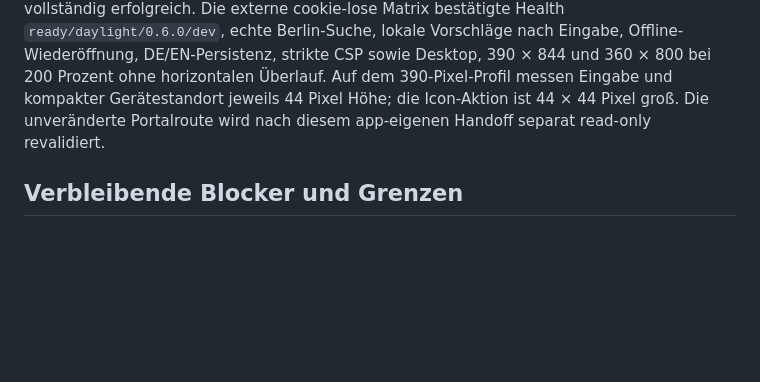
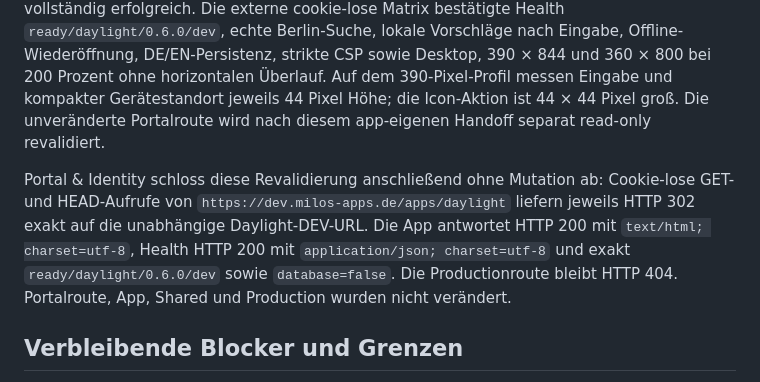
Before and after one commit to DrMilos33/MilosApps-NochHell-DEV, a Markdown page: docs/DEV_HANDOFF.md, the part around the change. GitHub-like rendering; blank space fills up the shorter version.

```diff
--- a/docs/DEV_HANDOFF.md
+++ b/docs/DEV_HANDOFF.md
@@ -164,6 +164,14 @@ Offline-Wiederöffnung, DE/EN-Persistenz, strikte CSP sowie Desktop,
 Höhe; die Icon-Aktion ist 44 × 44 Pixel groß. Die unveränderte Portalroute
 wird nach diesem app-eigenen Handoff separat read-only revalidiert.
 
+Portal & Identity schloss diese Revalidierung anschließend ohne Mutation ab:
+Cookie-lose GET- und HEAD-Aufrufe von `https://dev.milos-apps.de/apps/daylight`
+liefern jeweils HTTP 302 exakt auf die unabhängige Daylight-DEV-URL. Die App
+antwortet HTTP 200 mit `text/html; charset=utf-8`, Health HTTP 200 mit
+`application/json; charset=utf-8` und exakt `ready/daylight/0.6.0/dev` sowie
+`database=false`. Die Productionroute bleibt HTTP 404. Portalroute, App,
+Shared und Production wurden nicht verändert.
+
 ## Verbleibende Blocker und Grenzen
 
 1. Dieses Eigentümer-Task läuft vorübergehend aus dem Workspace-Projekt. Das
```
Also changed, not shown: docs/QA_REPORT.md (+10 -0 lines).
